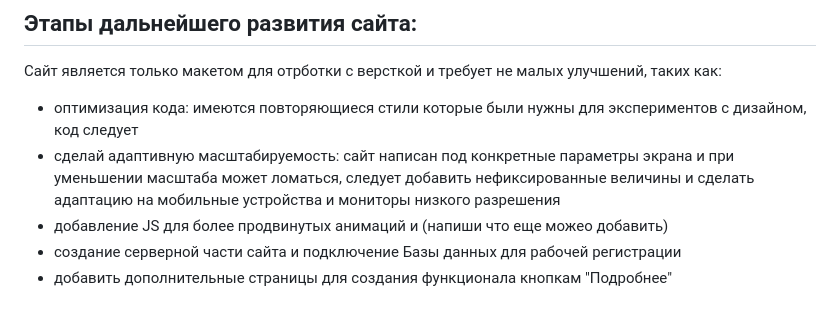
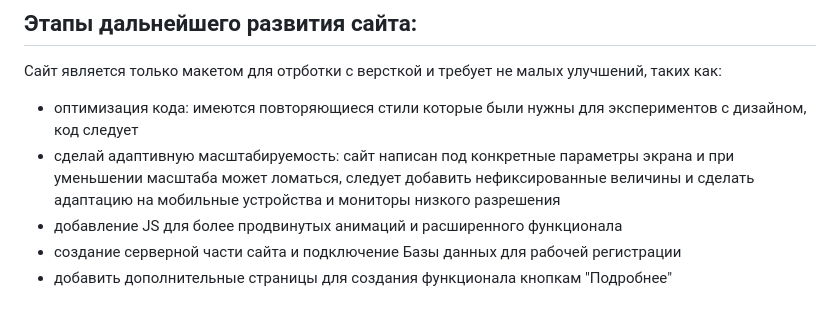
Before and after one commit to Stepan-DE/greek-fitness-club-website, a Markdown page: README.md, the part around the change. Drawn GitHub-style.

```diff
--- a/README.md
+++ b/README.md
@@ -44,6 +44,6 @@ TELOS-club-website/
 Сайт является только макетом для отрботки с версткой и требует не малых улучшений, таких как:
 - оптимизация кода: имеются повторяющиеся стили которые были нужны для экспериментов с дизайном, код следует
 - сделай адаптивную масштабируемость: сайт написан под конкретные параметры экрана и при уменьшении масштаба может ломаться, следует добавить нефиксированные величины и сделать адаптацию на мобильные устройства и мониторы низкого разрешения
-- добавление JS для более продвинутых анимаций и (напиши что еще можео добавить)
+- добавление JS для более продвинутых анимаций и расширенного функционала
 - создание серверной части сайта и подключение Базы данных для рабочей регистрации
 - добавить дополнительные страницы для создания функционала кнопкам "Подробнее"
```
